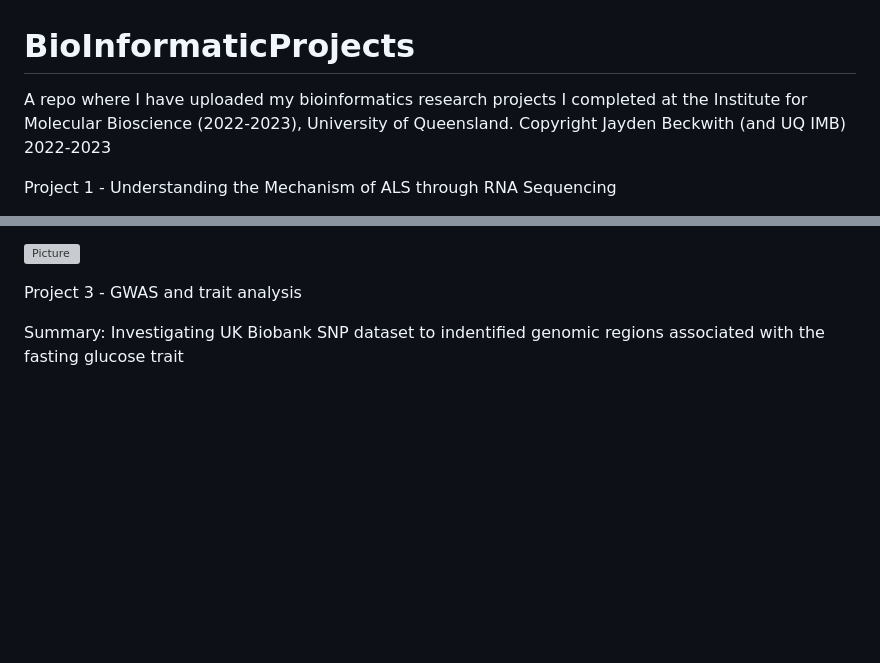
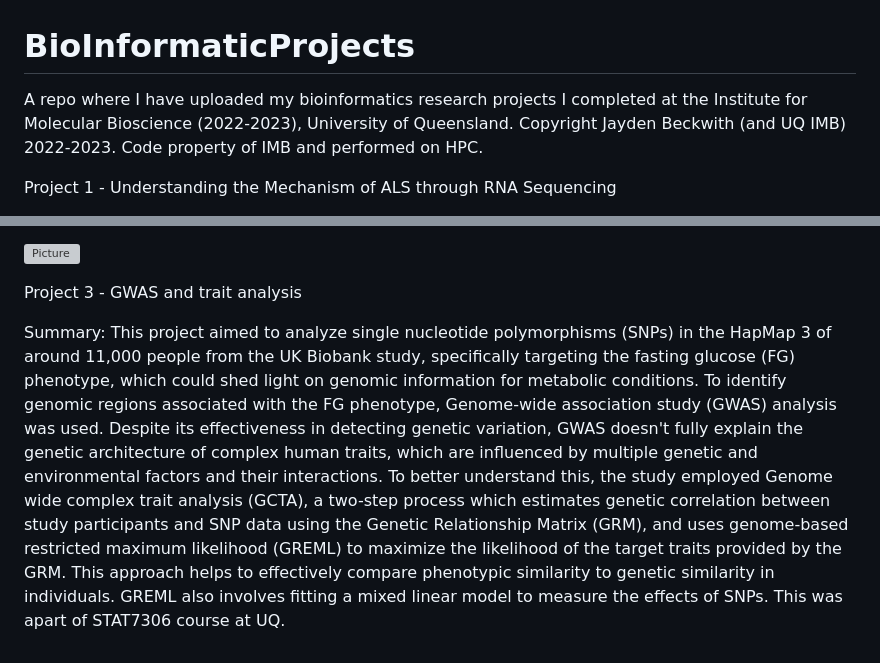
Before and after one commit to JaydenBeckwith/BioInformaticProjects, a Markdown page: README.md, 2 parts joined by grey strips. Rendered like a GitHub page; blank space fills up the shorter version; grey boxes are pictures that could not be loaded.

```diff
--- a/README.md
+++ b/README.md
@@ -1,6 +1,6 @@
 # BioInformaticProjects
 
-A repo where I have uploaded my bioinformatics research projects I completed at the Institute for Molecular Bioscience (2022-2023), University of Queensland. Copyright Jayden Beckwith (and UQ IMB) 2022-2023
+A repo where I have uploaded my bioinformatics research projects I completed at the Institute for Molecular Bioscience (2022-2023), University of Queensland. Copyright Jayden Beckwith (and UQ IMB) 2022-2023. Code property of IMB and performed on HPC.
 
 Project 1 - Understanding the Mechanism of ALS through RNA Sequencing
 
@@ -20,4 +20,4 @@ Overview of RNA-seq pipeline used in this project
 
 Project 3 - GWAS and trait analysis
 
-Summary: Investigating UK Biobank SNP dataset to indentified genomic regions associated with the fasting glucose trait
+Summary: This project aimed to analyze single nucleotide polymorphisms (SNPs) in the HapMap 3 of around 11,000 people from the UK Biobank study, specifically targeting the fasting glucose (FG) phenotype, which could shed light on genomic information for metabolic conditions. To identify genomic regions associated with the FG phenotype, Genome-wide association study (GWAS) analysis was used. Despite its effectiveness in detecting genetic variation, GWAS doesn't fully explain the genetic architecture of complex human traits, which are influenced by multiple genetic and environmental factors and their interactions. To better understand this, the study employed Genome wide complex trait analysis (GCTA), a two-step process which estimates genetic correlation between study participants and SNP data using the Genetic Relationship Matrix (GRM), and uses genome-based restricted maximum likelihood (GREML) to maximize the likelihood of the target traits provided by the GRM. This approach helps to effectively compare phenotypic similarity to genetic similarity in individuals. GREML also involves fitting a mixed linear model to measure the effects of SNPs. This was apart of STAT7306 course at UQ.
```
